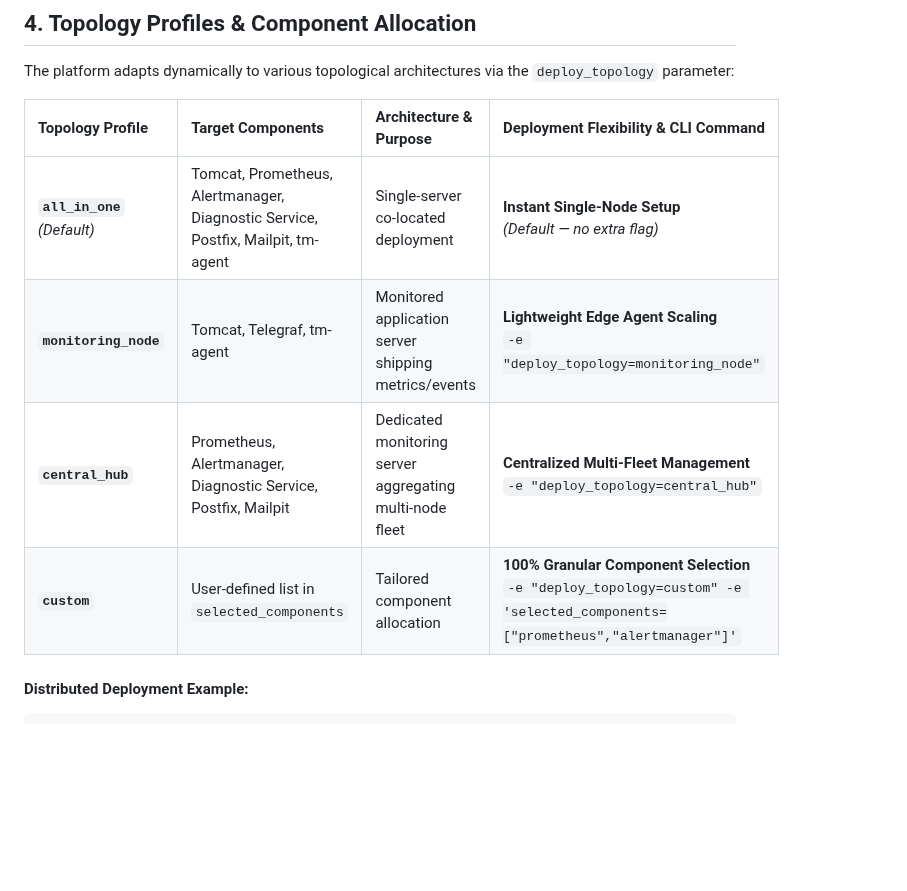
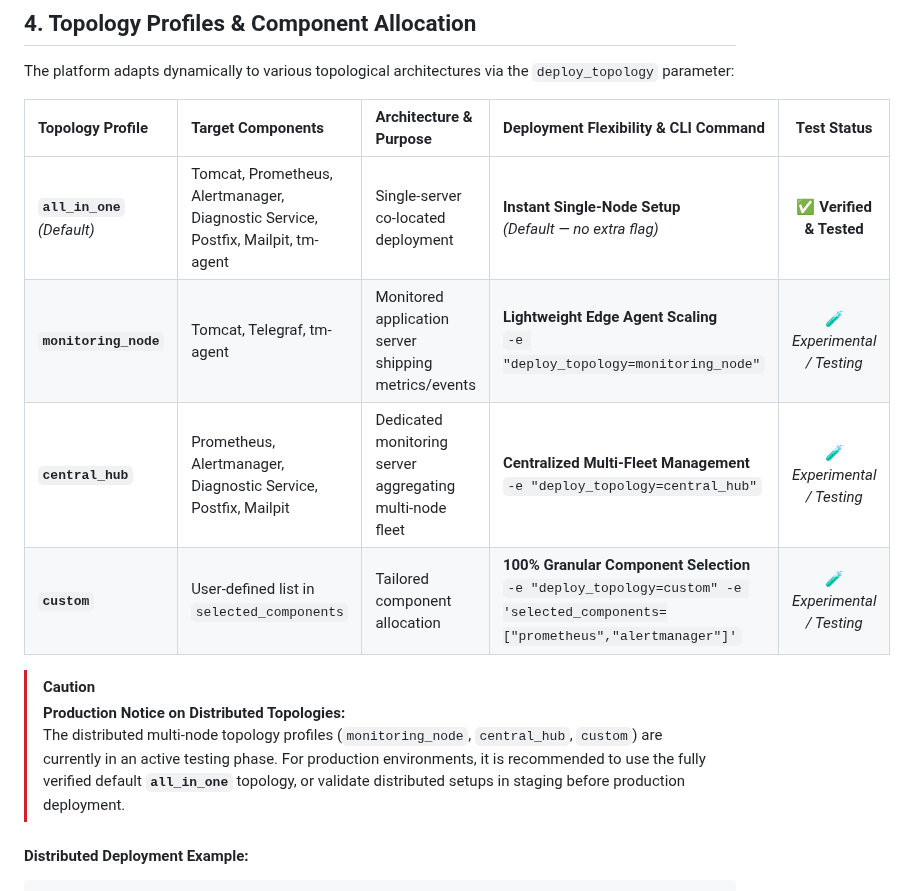
Before and after one commit to edkas07-oss/tomcat-monitoring, a Markdown page: INSTALL.md, the part around the change. GitHub-like rendering; blank space fills up the shorter version.

````diff
--- a/INSTALL.md
+++ b/INSTALL.md
@@ -209,12 +209,16 @@ bash scripts/run-ansible-playbook.sh deploy-stack.yml -i inventories/enterprise-
 
 The platform adapts dynamically to various topological architectures via the `deploy_topology` parameter:
 
-| Topology Profile | Target Components | Architecture & Purpose | Deployment Flexibility & CLI Command |
-| :--- | :--- | :--- | :--- |
-| **`all_in_one`** *(Default)* | Tomcat, Prometheus, Alertmanager, Diagnostic Service, Postfix, Mailpit, tm-agent | Single-server co-located deployment | **Instant Single-Node Setup**<br/>*(Default — no extra flag)* |
-| **`monitoring_node`** | Tomcat, Telegraf, tm-agent | Monitored application server shipping metrics/events | **Lightweight Edge Agent Scaling**<br/>`-e "deploy_topology=monitoring_node"` |
-| **`central_hub`** | Prometheus, Alertmanager, Diagnostic Service, Postfix, Mailpit | Dedicated monitoring server aggregating multi-node fleet | **Centralized Multi-Fleet Management**<br/>`-e "deploy_topology=central_hub"` |
-| **`custom`** | User-defined list in `selected_components` | Tailored component allocation | **100% Granular Component Selection**<br/>`-e "deploy_topology=custom" -e 'selected_components=["prometheus","alertmanager"]'` |
+| Topology Profile | Target Components | Architecture & Purpose | Deployment Flexibility & CLI Command | Test Status |
+| :--- | :--- | :--- | :--- | :---: |
+| **`all_in_one`** *(Default)* | Tomcat, Prometheus, Alertmanager, Diagnostic Service, Postfix, Mailpit, tm-agent | Single-server co-located deployment | **Instant Single-Node Setup**<br/>*(Default — no extra flag)* | ✅ **Verified & Tested** |
+| **`monitoring_node`** | Tomcat, Telegraf, tm-agent | Monitored application server shipping metrics/events | **Lightweight Edge Agent Scaling**<br/>`-e "deploy_topology=monitoring_node"` | 🧪 *Experimental / Testing* |
+| **`central_hub`** | Prometheus, Alertmanager, Diagnostic Service, Postfix, Mailpit | Dedicated monitoring server aggregating multi-node fleet | **Centralized Multi-Fleet Management**<br/>`-e "deploy_topology=central_hub"` | 🧪 *Experimental / Testing* |
+| **`custom`** | User-defined list in `selected_components` | Tailored component allocation | **100% Granular Component Selection**<br/>`-e "deploy_topology=custom" -e 'selected_components=["prometheus","alertmanager"]'` | 🧪 *Experimental / Testing* |
+
+> [!CAUTION]
+> **Production Notice on Distributed Topologies:**
+> The distributed multi-node topology profiles (`monitoring_node`, `central_hub`, `custom`) are currently in an active testing phase. For production environments, it is recommended to use the fully verified default **`all_in_one`** topology, or validate distributed setups in staging before production deployment.
 
 #### Distributed Deployment Example:
 ```bash
````
Also changed, not shown: README.md (+16 -6 lines).
